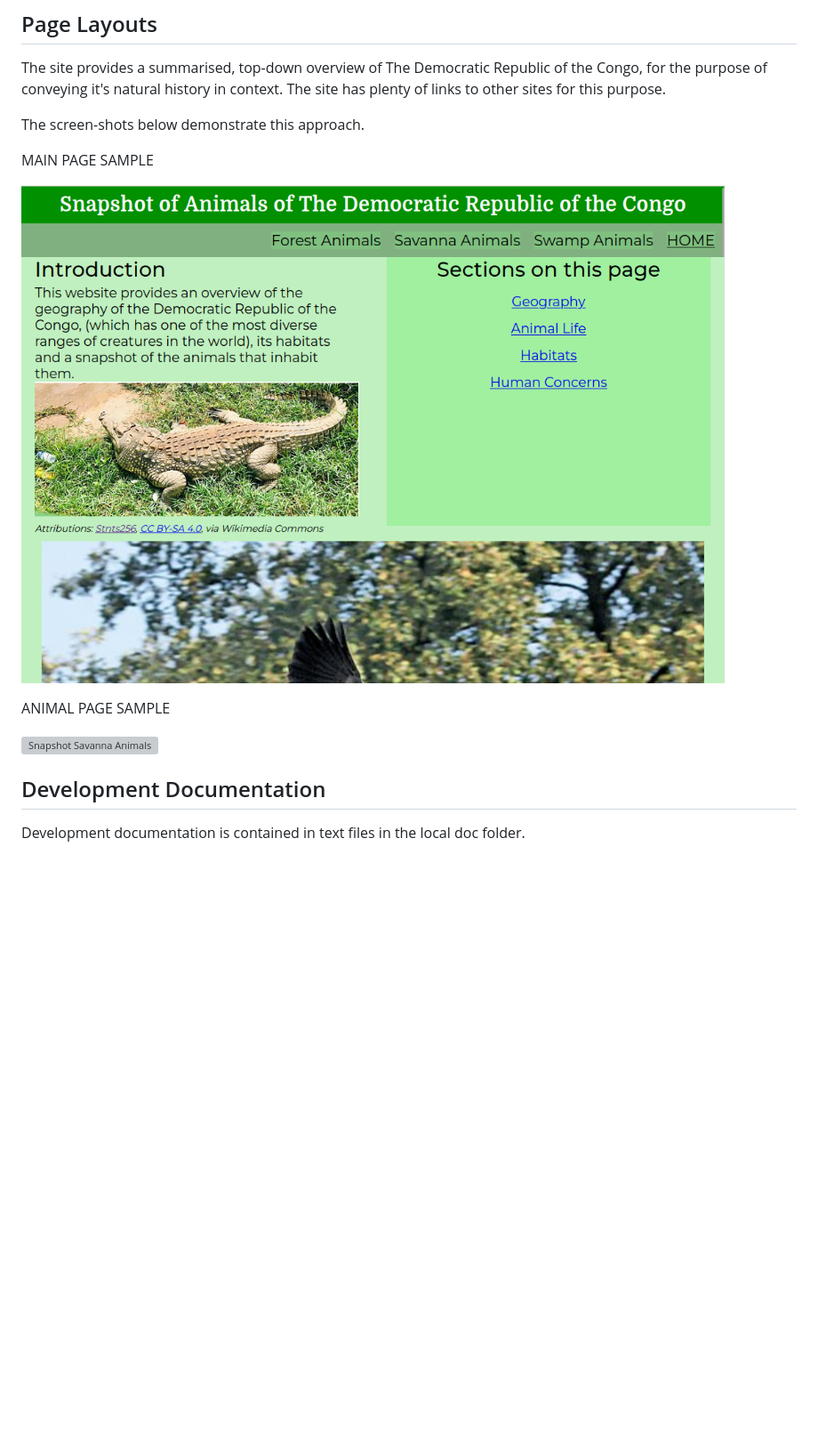
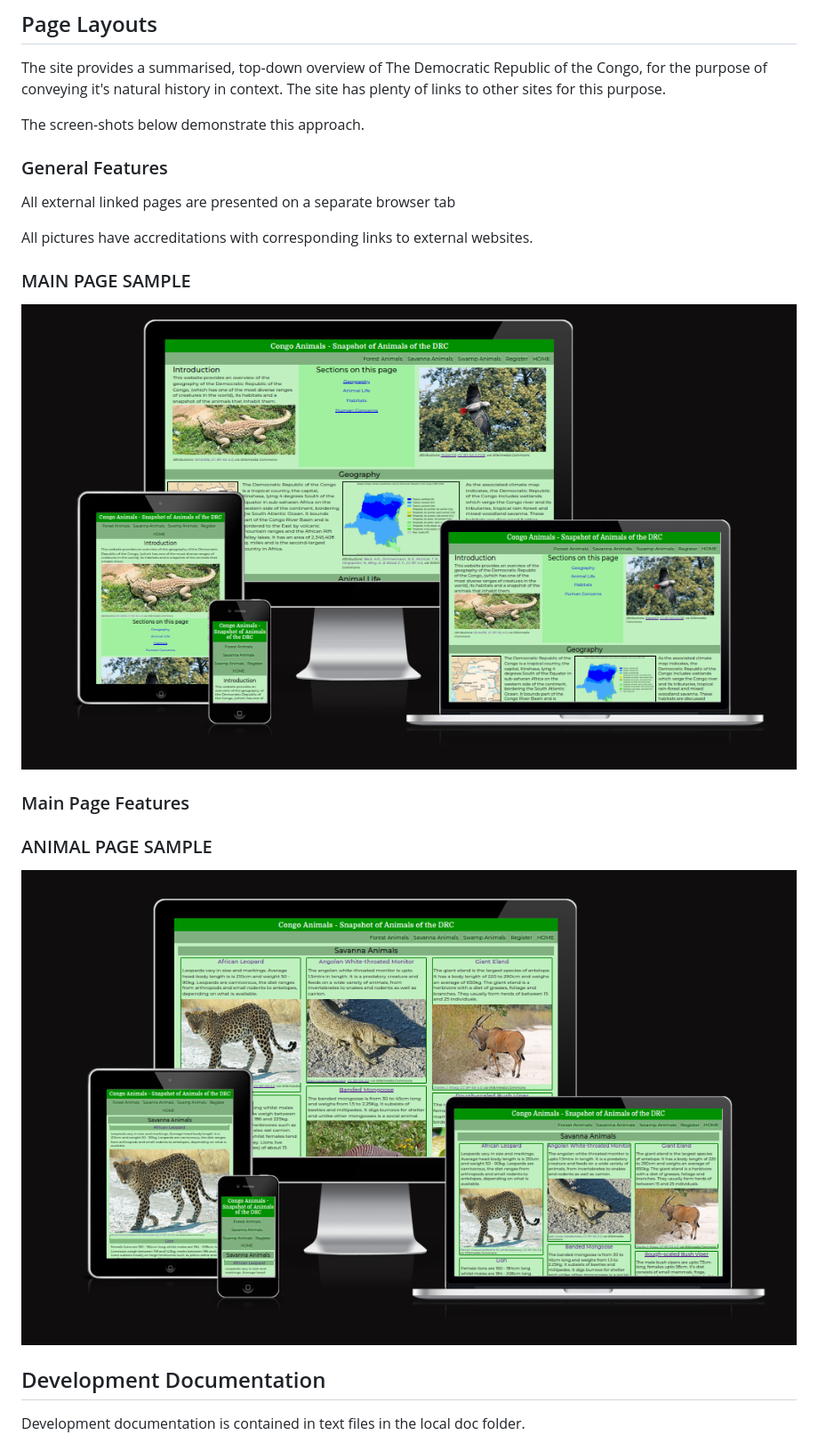
Before and after one commit to RobWar-code/congo-animals, a Markdown page: README.md, the part around the change. Shown at 89% size. Rendered like a GitHub page; pictures changed too: assets/images/congo-animals-samples.png (added), assets/images/main-page-shot.png (deleted), assets/images/savanna-animals-samples.png (added); blank space fills up the shorter version; grey boxes are pictures that could not be loaded.

Commit message:
Change screenshots in README, Update work-log, Test other browsers

```diff
--- a/README.md
+++ b/README.md
@@ -15,13 +15,20 @@ to other sites for this purpose.
 
 The screen-shots below demonstrate this approach.
 
-MAIN PAGE SAMPLE
+### General Features
+All external linked pages are presented on a separate browser tab
 
-![Snapshot Main Page](/assets/images/main-page-shot.png)
+All pictures have accreditations with corresponding links to external websites.
 
-ANIMAL PAGE SAMPLE
+### MAIN PAGE SAMPLE
 
-![Snapshot Savanna Animals](/assets/images/savanna-animals-shot.png)
+![Snapshot Main Page](/assets/images/congo-animals-samples.png)
+
+### Main Page Features
+
+### ANIMAL PAGE SAMPLE
+
+![Snapshot Savanna Animals](/assets/images/savanna-animals-samples.png)
 
 ## Development Documentation
 Development documentation is contained in text files in the local doc folder.
```
Also changed, not shown: congo-animals-samples.png (added), 2 other files.
